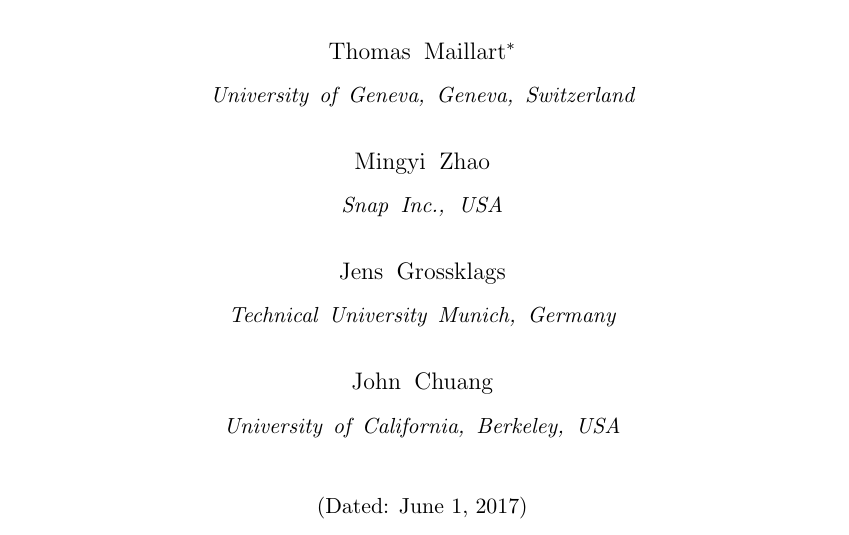
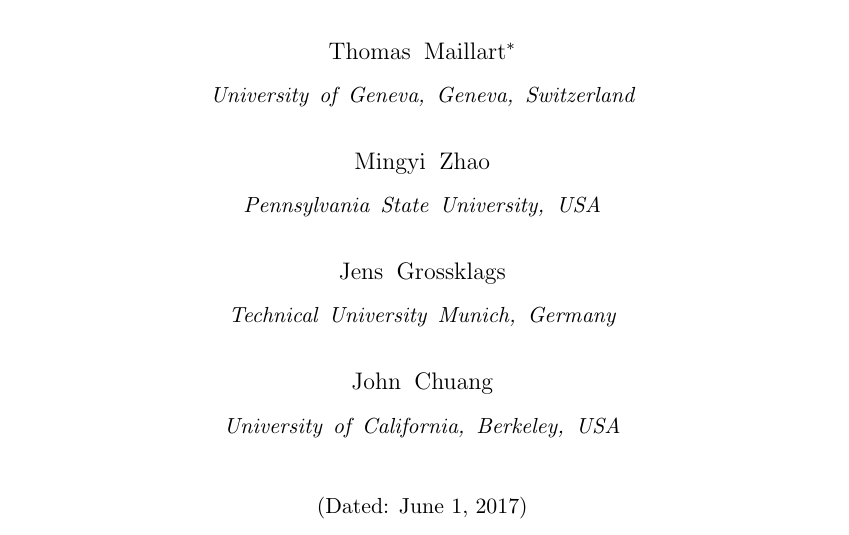
Before and after one commit to wazaahhh/bountyhunt, a LaTeX paper (manuscripts/jcs/jcs.tex): part of page 1 of 28, cut so that both start at the same text. Compiled offline with pdfLaTeX.

Commit message:
Change one affliatoin and delete 3 generated files

```diff
--- a/manuscripts/jcs/jcs.tex
+++ b/manuscripts/jcs/jcs.tex
@@ -27,7 +27,7 @@
 
 \author{Mingyi Zhao}
 %\email{}
-\affiliation{Snap Inc., USA}
+\affiliation{Pennsylvania State University, USA}
 
 \author{Jens Grossklags}
 \affiliation{Technical University Munich, Germany}
```
Also changed, not shown: manuscripts/jcs/jcs.bbl (deleted), manuscripts/jcs/jcs.pdf (deleted), 1 other file.
